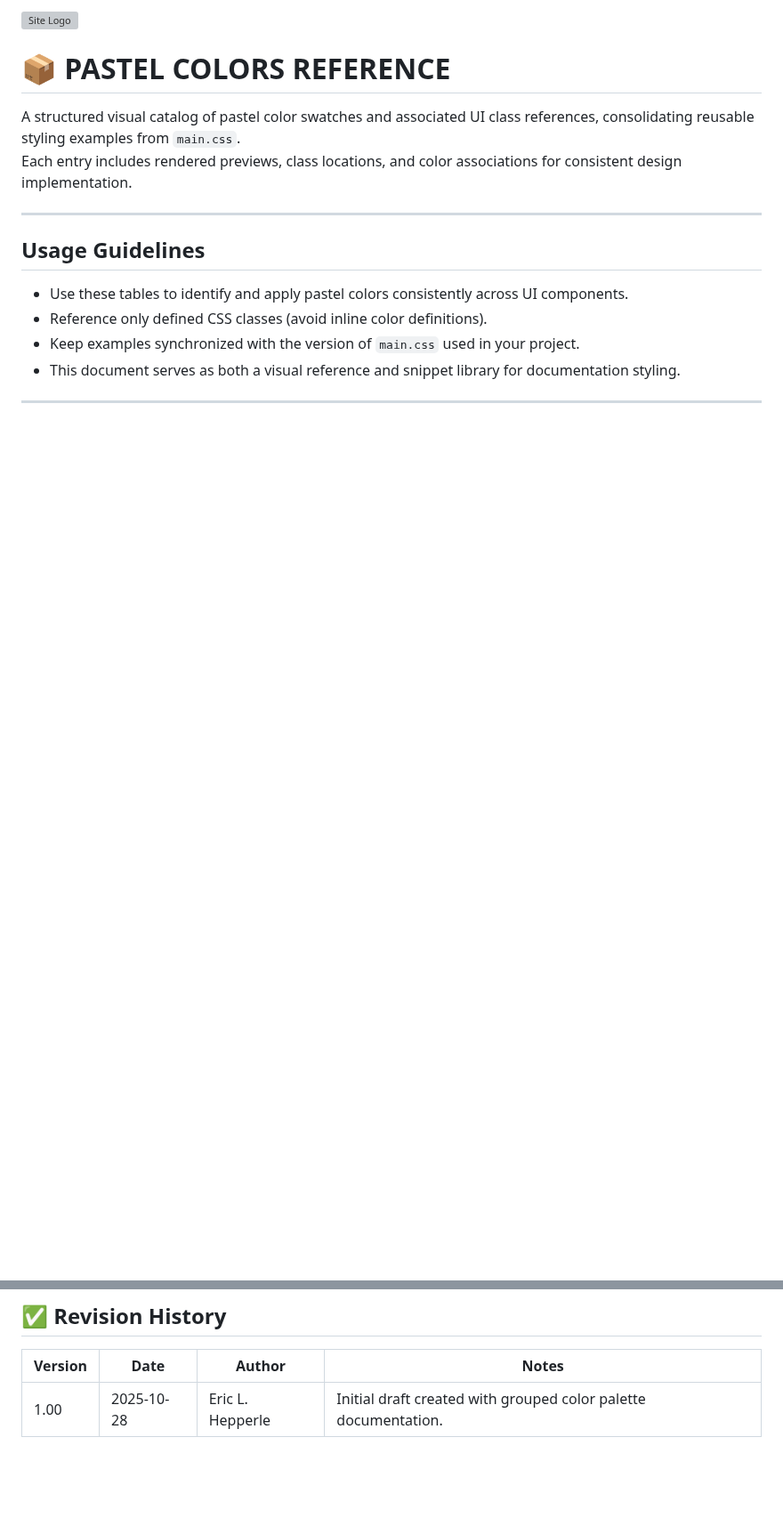
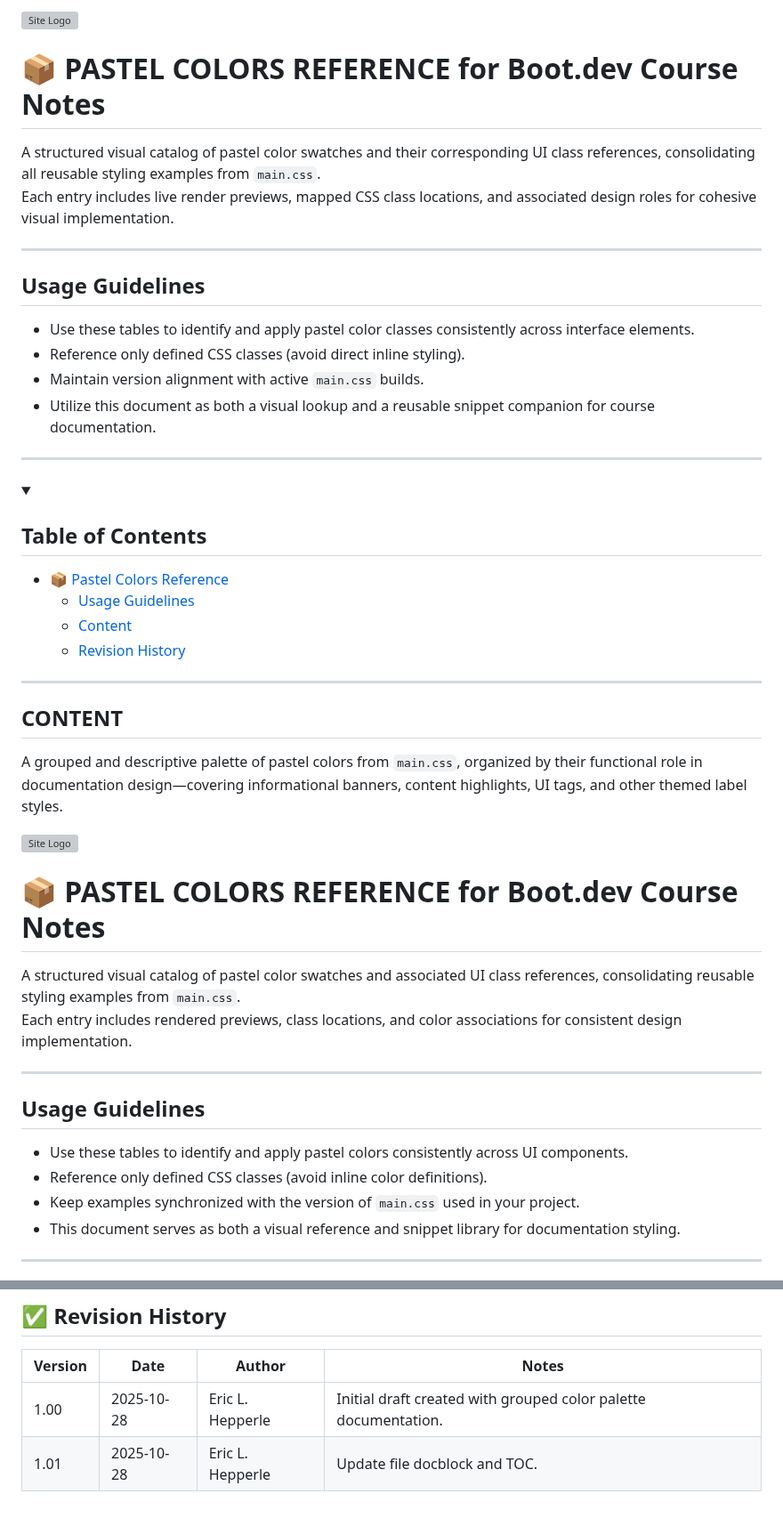
Before and after one commit to codewizard13/ehw-tut-boot.dev, a Markdown page: _ref/demos/colors.md, 2 parts joined by grey strips. Shown at 89% size. GitHub-like rendering; blank space fills up the shorter version; grey boxes are pictures that could not be loaded.

Commit message:
docs(_ref/demos/): `colors.md` - update docblock and TOC

```diff
--- a/_ref/demos/colors.md
+++ b/_ref/demos/colors.md
@@ -1,20 +1,28 @@
 <!-- ===========================================================================
-@file _shape-snippets.md
-@date 2025-09-26 09:44 AM CDT
+@file _ref/demos/colors.md
+@date 2025-10-28 01:03 PM CDT
 @description
-  Centralized library of reusable span label, status banner, and shaped object snippets for Markdown documentation.
-  Designed for consistent UI snippet reuse and easy copy-paste inclusion.
+  Centralized visual reference of pastel color swatches used throughout the documentation library.
+  Provides functional grouping by UI purpose (documentation, banners, highlights, and labels)
+  to ensure styling consistency across all related repositories and projects.
+
+  Serves as a supplemental companion to _ref/shape_lib/index.md, focusing specifically on color theming
+  and the relationship between defined design tokens and implemented CSS class applications.
+
   Assumes required CSS is loaded via:
-    - ../../_css/main.css for general tags and labels
-    - ../../_css/status-messages.css for status banner styles
+    - ../../_css/main.css for general components and color references
+
   Includes:
-    - Section headings and rendered descriptions
-    - Live rendered HTML snippets ("in the wild")
-    - Copy-paste HTML code blocks
-  Note: This renders well in VSCode Markdown Preview but styling may be lost in GitHub Markdown.
-    Export to PDF or HTML for durable styled outputs.
-@author Eric L. Hepperle
-========================================================================== -->
+    - Rendered color samples with live previews
+    - Associated class and element mappings
+    - Optional HTML swatch table templates
+
+  Recommended use:
+    Reference within Markdown documentation or exported views (HTML/PDF)
+    for maintaining visual consistency across team-shared notes and assets.
+@author
+  Eric L. Hepperle
+=========================================================================== -->
 
 <!-- Custom Stylesheet Reference -->
 <link rel="stylesheet" href="../../_css/main.css">
@@ -22,7 +30,47 @@
 
 ![Site Logo](/_pix/logos/logo-ehw-kb-h32.png)
 
-# 📦 PASTEL COLORS REFERENCE
+# 📦 PASTEL COLORS REFERENCE for Boot.dev Course Notes
+
+A structured visual catalog of pastel color swatches and their corresponding UI class references, consolidating all reusable styling examples from `main.css`.
+Each entry includes live render previews, mapped CSS class locations, and associated design roles for cohesive visual implementation.
+
+***
+
+## Usage Guidelines
+
+- Use these tables to identify and apply pastel color classes consistently across interface elements.
+- Reference only defined CSS classes (avoid direct inline styling).
+- Maintain version alignment with active `main.css` builds.
+- Utilize this document as both a visual lookup and a reusable snippet companion for course documentation.
+
+***
+
+<details open>
+  <summary><h2>Table of Contents</h2></summary>
+
+- [📦 Pastel Colors Reference](#-pastel-colors-reference-for-bootdev-course-notes)
+  - [Usage Guidelines](#usage-guidelines)
+  - [Content](#content)
+  - [Revision History](#revision-history)
+
+</details>
+
+***
+
+## CONTENT
+
+A grouped and descriptive palette of pastel colors from `main.css`, organized by their functional role in documentation design—covering informational banners, content highlights, UI tags, and other themed label styles.
+
+
+
+<!-- Custom Stylesheet Reference -->
+<link rel="stylesheet" href="../../_css/main.css">
+<!-- <link rel="stylesheet" href="../../_css/status-messages.css"> -->
+
+![Site Logo](/_pix/logos/logo-ehw-kb-h32.png)
+
+# 📦 PASTEL COLORS REFERENCE for Boot.dev Course Notes
 
 A structured visual catalog of pastel color swatches and associated UI class references, consolidating reusable styling examples from `main.css`.
 Each entry includes rendered previews, class locations, and color associations for consistent design implementation.
@@ -138,3 +190,4 @@ Would you like the next version to include light-to-dark or hue-based sorting wi
 | Version | Date       | Author           | Notes                                                           |
 | ------- | ---------- | ---------------- | --------------------------------------------------------------- |
 | 1.00    | 2025-10-28 | Eric L. Hepperle | Initial draft created with grouped color palette documentation. |
+| 1.01    | 2025-10-28 | Eric L. Hepperle | Update file docblock and TOC.                                   |
```
Also changed, not shown: other parts of _ref/demos/colors.md (+10 -6 lines), _ref/shape_lib/index.md (+1 -2 lines).
